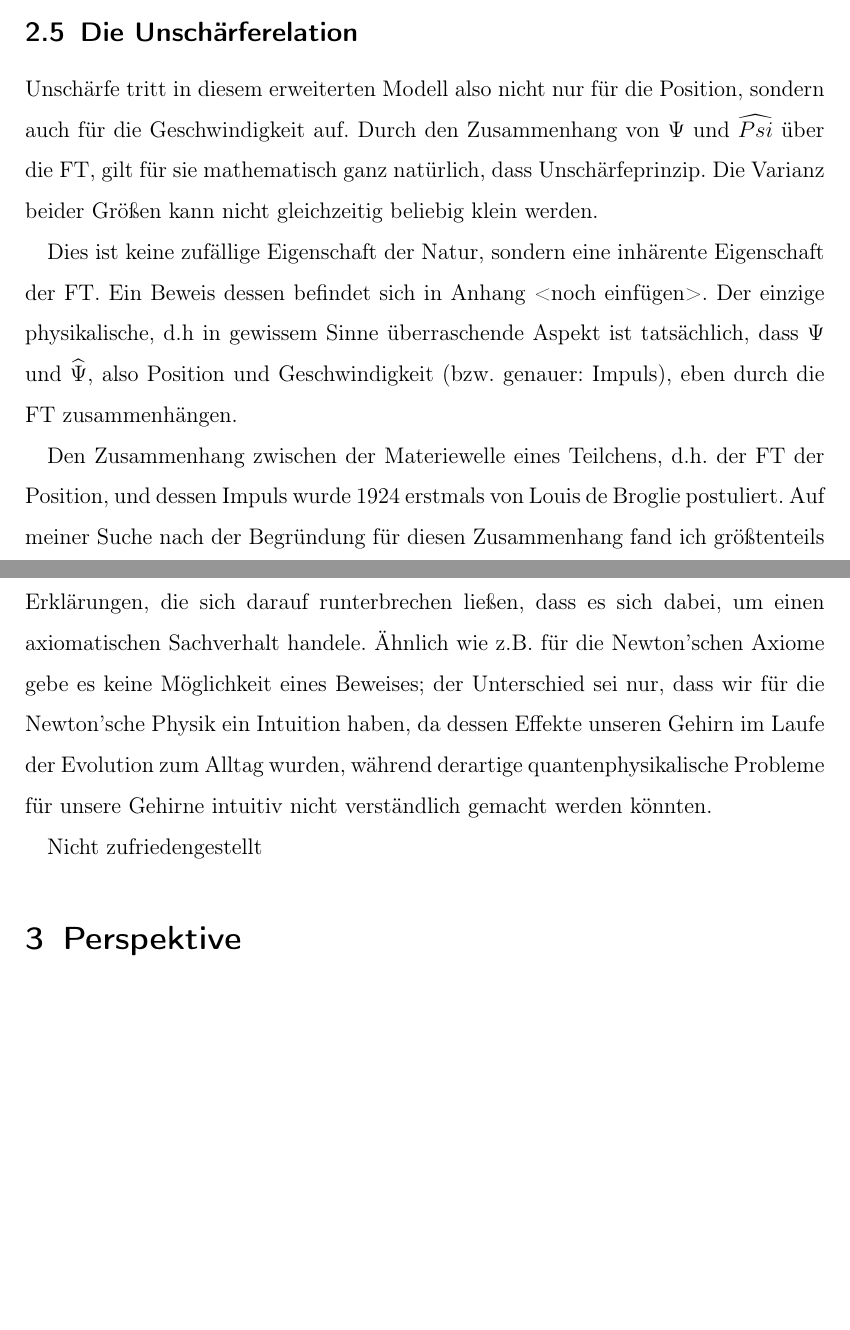
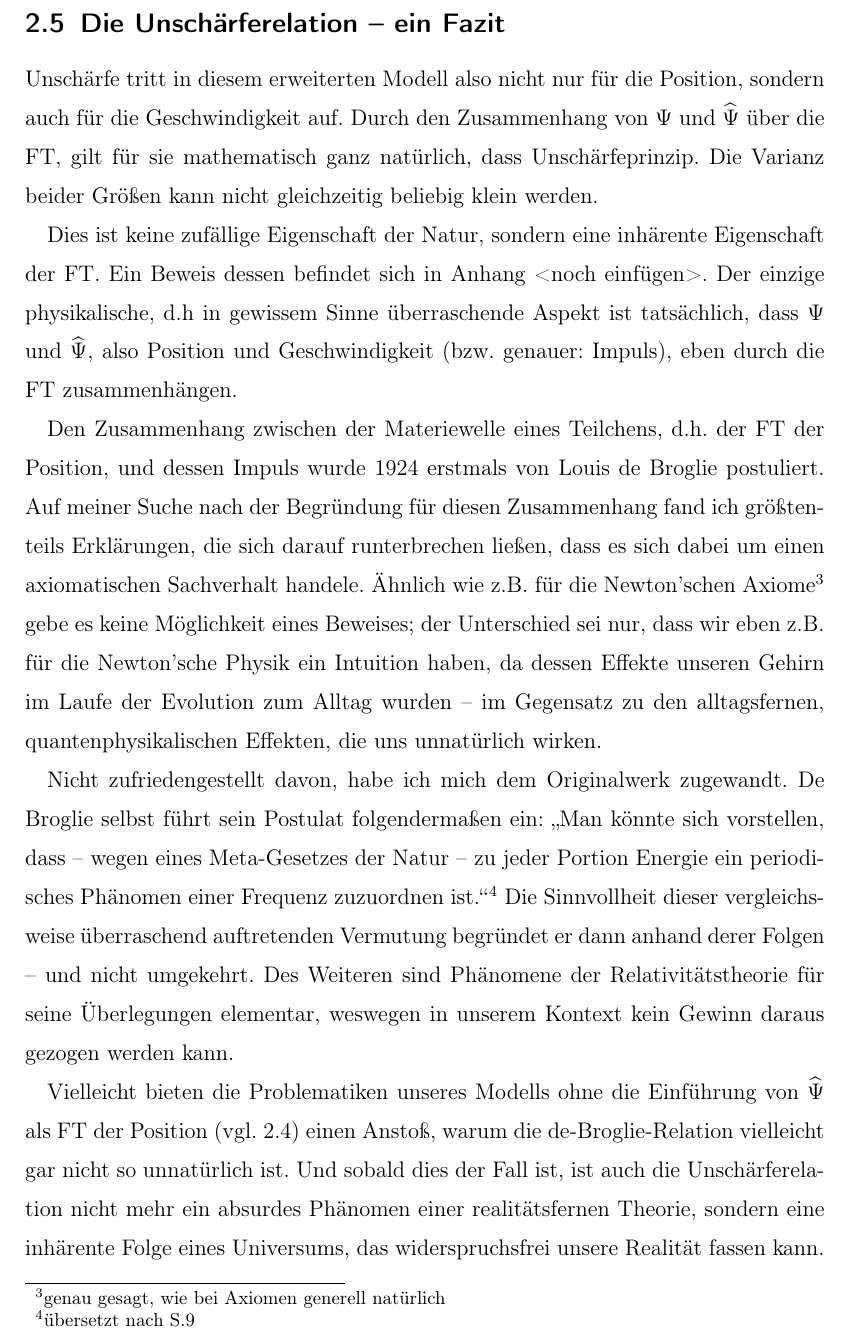
Before and after one commit to silasalberti/facharbeit, a LaTeX document (latex/main.tex): two parts of pages 14 and 15 of 16 before the commit and part of page 13 of 14 after it, the two joined at a grey line, cut so that both start at the same text, the shorter picture padded with empty space. Compiled offline with pdfLaTeX.

Commit message:
fast fertig bis auf anhang

```diff
--- a/latex/main.tex
+++ b/latex/main.tex
@@ -12,6 +12,7 @@
 \usepackage{nicefrac}
 
 \usepackage[shortlabels]{enumitem}
+\usepackage{setspace}
 
 \usepackage{graphicx}
 \usepackage{subfig}
@@ -34,7 +35,7 @@
 \newtheorem{corollary}{Korollar}
 
 % Line spacing
-\renewcommand{\baselinestretch}{1.5}
+\renewcommand{\baselinestretch}{1.435}
 
 \newcommand{\Z}{\mathbb{Z}}
 \newcommand{\C}{\mathbb{C}}
@@ -312,19 +326,17 @@ Unsere Rekursionsgleichung lässt sich nun für $\X:=\N^2$ folgendermaßen aufst
 
 Löst dies unser Problem aus 2.4? Das kann nicht unmittelbar beurteilt werden: Einerseits haben wir somit keine externe Variable $\theta$, die die Varianz verändert auf eine Weise, wie sie unserer alltäglichen Vorstellung von einem relativistischen Raum widerspricht. Andererseits können wir hinterfragen, ob nicht vielleicht trotzdem eine Korrelation zwischen dem \textit{effektivem} $\theta$, d.h. dem, dass sich aus der DTFT ergibt, und der Varianz auftritt. Nicht zuletzt ist es fraglich, ob in einem diskreten Raum überhaupt die Möglichkeit "gleichwertiger Koordinatensysteme" unter Drehungen abseits von $90^{\,\circ}$-Schritten, d.h. Relativismus, realisierbar ist.
 
-\subsection{Die Unschärferelation}
+\subsection{Die Unschärferelation -- ein Fazit}
 
-Unschärfe tritt in diesem erweiterten Modell also nicht nur für die Position, sondern auch für die Geschwindigkeit auf. Durch den Zusammenhang von $\Psi$ und $\widehat{Psi}$ über die FT, gilt für sie mathematisch ganz natürlich, dass Unschärfeprinzip. Die Varianz beider Größen kann nicht gleichzeitig beliebig klein werden.
+Unschärfe tritt in diesem erweiterten Modell also nicht nur für die Position, sondern auch für die Geschwindigkeit auf. Durch den Zusammenhang von $\Psi$ und $\widehat{\Psi}$ über die FT, gilt für sie mathematisch ganz natürlich, dass Unschärfeprinzip. Die Varianz beider Größen kann nicht gleichzeitig beliebig klein werden.
 
 Dies ist keine zufällige Eigenschaft der Natur, sondern eine inhärente Eigenschaft der FT. Ein Beweis dessen befindet sich in Anhang <noch einfügen>. Der einzige physikalische, d.h in gewissem Sinne überraschende Aspekt ist tatsächlich, dass $\Psi$ und $\widehat{\Psi}$, also Position und Geschwindigkeit (bzw. genauer: Impuls), eben durch die FT zusammenhängen.
 
-Den Zusammenhang zwischen der Materiewelle eines Teilchens, d.h. der FT der Position, und dessen Impuls wurde 1924 erstmals von Louis de Broglie postuliert. Auf meiner Suche nach der Begründung für diesen Zusammenhang fand ich größtenteils Erklärungen, die sich darauf runterbrechen ließen, dass es sich dabei, um einen axiomatischen Sachverhalt handele. Ähnlich wie z.B. für die Newton'schen Axiome gebe es keine Möglichkeit eines Beweises; der Unterschied sei nur, dass wir für die Newton'sche Physik ein Intuition haben, da dessen Effekte unseren Gehirn im Laufe der Evolution zum Alltag wurden, während derartige quantenphysikalische Probleme für unsere Gehirne intuitiv nicht verständlich gemacht werden könnten.
+Den Zusammenhang zwischen der Materiewelle eines Teilchens, d.h. der FT der Position, und dessen Impuls wurde 1924 erstmals von Louis de Broglie postuliert. Auf meiner Suche nach der Begründung für diesen Zusammenhang fand ich größtenteils Erklärungen, die sich darauf runterbrechen ließen, dass es sich dabei um einen axiomatischen Sachverhalt handele. Ähnlich wie z.B. für die Newton'schen Axiome\footnote{genau gesagt, wie bei Axiomen generell natürlich} gebe es keine Möglichkeit eines Beweises; der Unterschied sei nur, dass wir eben z.B. für die Newton'sche Physik ein Intuition haben, da dessen Effekte unseren Gehirn im Laufe der Evolution zum Alltag wurden -- im Gegensatz zu den alltagsfernen, quantenphysikalischen Effekten, die uns unnatürlich wirken.
 
-Nicht zufriedengestellt
+Nicht zufriedengestellt davon, habe ich mich dem Originalwerk zugewandt. De Broglie selbst führt sein Postulat folgendermaßen ein: "Man könnte sich vorstellen, dass -- wegen eines Meta-Gesetzes der Natur -- zu jeder Portion Energie ein periodisches Phänomen einer Frequenz zuzuordnen ist."\footnote{übersetzt nach S.9} Die Sinnvollheit dieser vergleichsweise überraschend auftretenden Vermutung begründet er dann anhand derer Folgen -- und nicht umgekehrt. Des Weiteren sind Phänomene der Relativitätstheorie für seine Überlegungen elementar, weswegen in unserem Kontext kein Gewinn daraus gezogen werden kann.
 
-\section{Perspektive}
-
-
+Vielleicht bieten die Problematiken unseres Modells ohne die Einführung von $\widehat{\Psi}$ als FT der Position (vgl. 2.4) einen Anstoß, warum die de-Broglie-Relation vielleicht gar nicht so unnatürlich ist. Und sobald dies der Fall ist, ist auch die Unschärferelation nicht mehr ein absurdes Phänomen einer realitätsfernen Theorie, sondern eine inhärente Folge eines Universums, das widerspruchsfrei unsere Realität fassen kann.
 
 \section{Anhang}
 
```
Also changed, not shown: latex/main.pdf, latex/main.tex (25 more changed lines).
